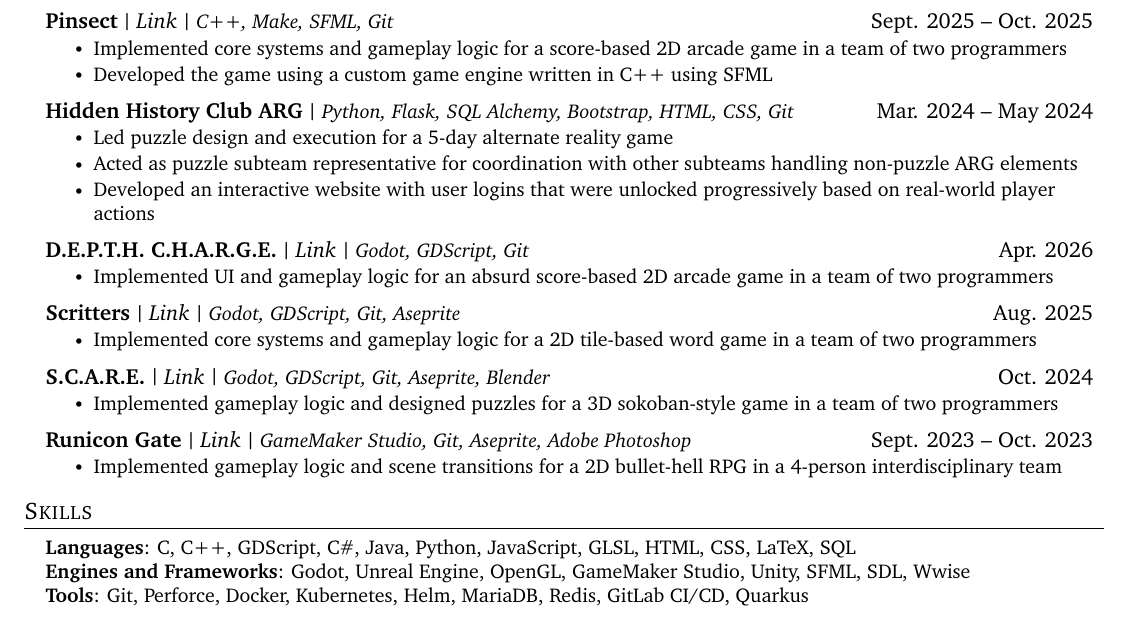
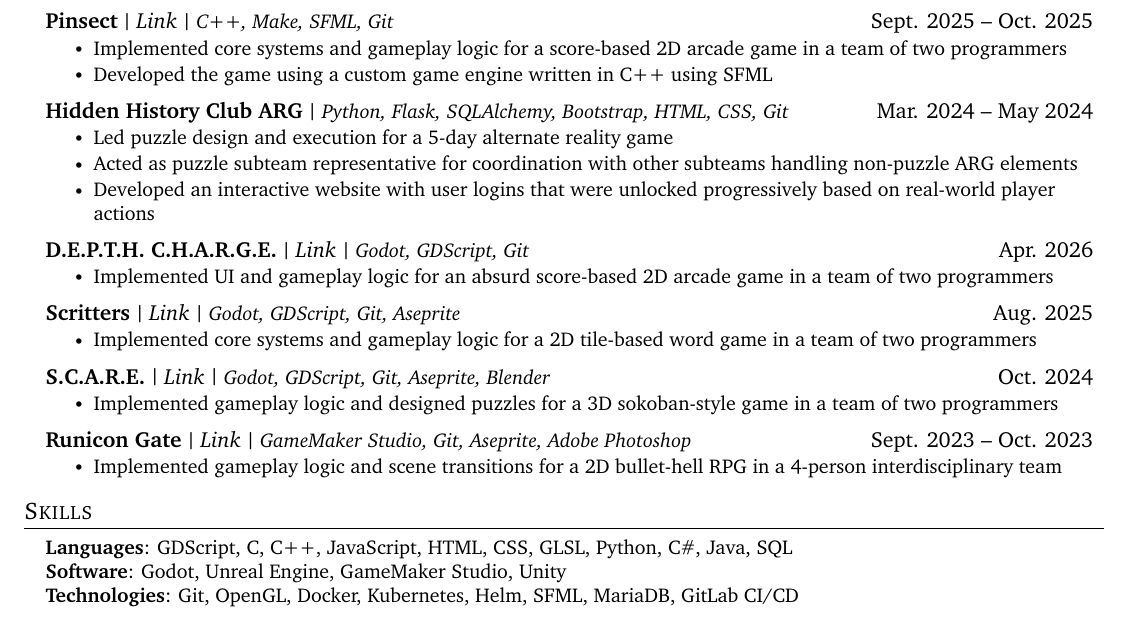
Before and after one commit to jgkingdev/resume, a LaTeX CV (Jeremy_King_Resume_2026.tex): part of the page, cut so that both start at the same text. Compiled offline with pdfLaTeX.

Commit message:
skills section refinement

```diff
--- a/Jeremy_King_Resume_2026.tex
+++ b/Jeremy_King_Resume_2026.tex
@@ -261,7 +261,7 @@
 	% Hidden History Club ARG
 	\resumeProjectHeading
 	{Hidden History Club ARG}
-	{Python, Flask, SQL Alchemy, Bootstrap, HTML, CSS, Git}
+	{Python, Flask, SQLAlchemy, Bootstrap, HTML, CSS, Git}
 	{Mar. 2024 -- May 2024}
 	\resumeItemListStart
 		\resumeItem{Led puzzle design and execution for a 5-day alternate reality game}
@@ -402,15 +402,76 @@
 \section{Skills}
 	\begin{itemize}[leftmargin=0.15in, label={}]
 	\small{\item{
-		\textbf{Languages}{: C, C++, GDScript, C\#, Java, Python, JavaScript, GLSL, HTML, CSS, LaTeX, SQL} \\
-		\textbf{Engines and Frameworks}{: Godot, Unreal Engine, OpenGL, GameMaker Studio, Unity, SFML, SDL, Wwise} \\
-		\textbf{Tools}{: Git, Perforce, Docker, Kubernetes, Helm, MariaDB, Redis, GitLab CI/CD, Quarkus}
+		\textbf{Languages}{: GDScript, C, C++, JavaScript, HTML, CSS, GLSL, Python, C\#, Java, SQL} \\
+		\textbf{Software}{: Godot, Unreal Engine, GameMaker Studio, Unity} \\
+		\textbf{Technologies}{: Git, OpenGL, Docker, Kubernetes, Helm, SFML, MariaDB, GitLab CI/CD}
 	}}
 	\end{itemize}
 
 
 % SKILLS CATALOGUE -------------
 
+% Languages
+%	GDScript
+%	C
+%	C++
+%	JavaScript
+%	HTML
+%	CSS
+%	GLSL
+%	Python
+%	C#
+%	Java
+%	SQL
+%	LaTeX
+%	Makefile
+%	JSON
+%	yaml
+
+% Software
+%	Godot
+%	Unreal Engine
+%	GameMaker Studio
+%	Unity
+%	Wwise
+%	Blender
+%	Aseprite
+%	Krita
+%	Audacity
+
+% Technologies
+%	Git
+%	Perforce
+%	Make
+%	CMake
+%	OpenGL
+%	Docker
+%	Kubernetes
+%	Helm
+%	Bevy
+%	SDL
+%	SFML
+%	MariaDB
+%	MySQL
+%	SQLAlchemy
+%	Redis
+%	Quarkus
+%	Microsoft Azure
+%	JFrog Artifactory
+%	GitHub Actions
+%	GitLab CI/CD
+%	Atlassian Suite
+%	NumPy
+%	PyTorch
+%	Tailscale
+
+% Other/Unsorted
+%	itch.io
+%	linux
+%	Bash
+
+
+% General Skills listing
 % Computer Science/Software Engineering
 % Proficient:
 %	version control, source control
```
Also changed, not shown: Jeremy_King_Resume_2026.tex (73 more changed lines).
